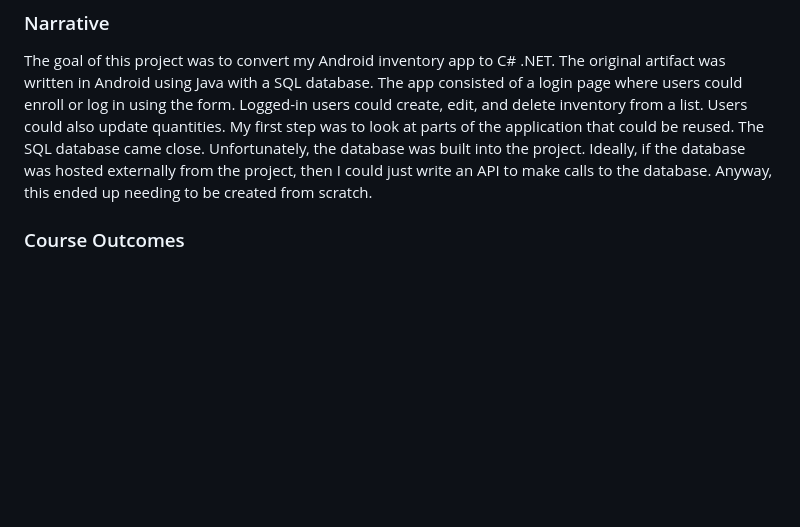
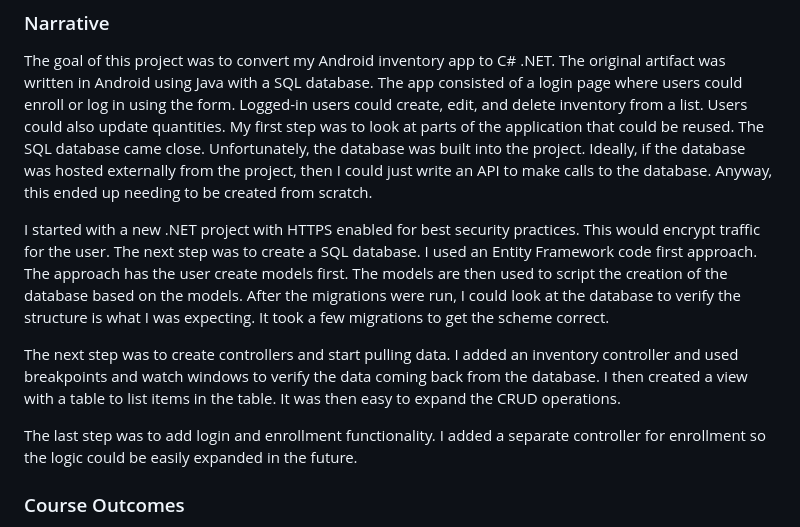
Before and after one commit to sjcurtis/sjcurtis.github.io, a Markdown page: README.md, the part around the change. Drawn GitHub-style; blank space fills up the shorter version.

```diff
--- a/README.md
+++ b/README.md
@@ -30,6 +30,11 @@ This artifact is a rewrite of an inventory application for Android rewritten in
 
 The goal of this project was to convert my Android inventory app to C# .NET. The original artifact was written in Android using Java with a SQL database. The app consisted of a login page where users could enroll or log in using the form. Logged-in users could create, edit, and delete inventory from a list. Users could also update quantities. My first step was to look at parts of the application that could be reused. The SQL database came close. Unfortunately, the database was built into the project. Ideally, if the database was hosted externally from the project, then I could just write an API to make calls to the database. Anyway, this ended up needing to be created from scratch.
 
+I started with a new .NET project with HTTPS enabled for best security practices. This would encrypt traffic for the user. The next step was to create a SQL database. I used an Entity Framework code first approach. The approach has the user create models first. The models are then used to script the creation of the database based on the models. After the migrations were run, I could look at the database to verify the structure is what I was expecting. It took a few migrations to get the scheme correct.
+
+The next step was to create controllers and start pulling data. I added an inventory controller and used breakpoints and watch windows to verify the data coming back from the database. I then created a view with a table to list items in the table. It was then easy to expand the CRUD operations.
+
+The last step was to add login and enrollment functionality. I added a separate controller for enrollment so the logic could be easily expanded in the future.
 
 
 ### Course Outcomes
```
